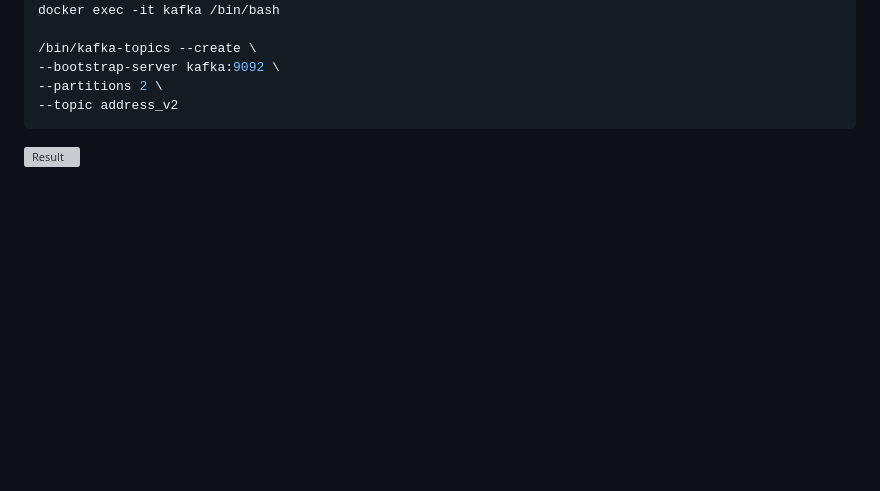
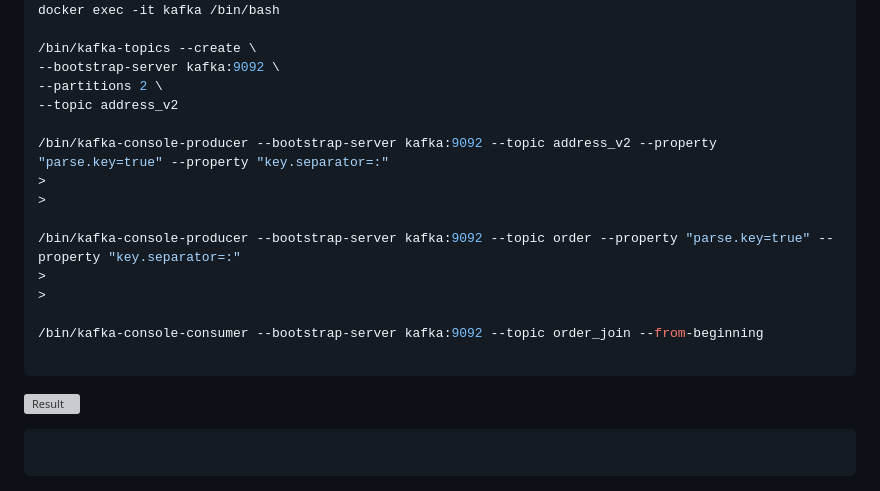
Before and after one commit to jihunparkme/blog, a Markdown page: contents/kafka-streams.md, the part around the change. Drawn GitHub-style; blank space fills up the shorter version; grey boxes are pictures that could not be loaded.

Commit message:
feat: GlobalKTable join

````diff
--- a/contents/kafka-streams.md
+++ b/contents/kafka-streams.md
@@ -503,6 +503,20 @@ docker exec -it kafka /bin/bash
 --bootstrap-server kafka:9092 \
 --partitions 2 \
 --topic address_v2
+
+/bin/kafka-console-producer --bootstrap-server kafka:9092 --topic address_v2 --property "parse.key=true" --property "key.separator=:"
+>
+>
+
+/bin/kafka-console-producer --bootstrap-server kafka:9092 --topic order --property "parse.key=true" --property "key.separator=:"
+>
+>
+
+/bin/kafka-console-consumer --bootstrap-server kafka:9092 --topic order_join --from-beginning
+
 ```
 
 ![Result](https://github.com/jihunparkme/blog/blob/main/img/kafka-streams/GlobalKTable-join.png?raw=true 'Result')
+
+```java
+```
````
